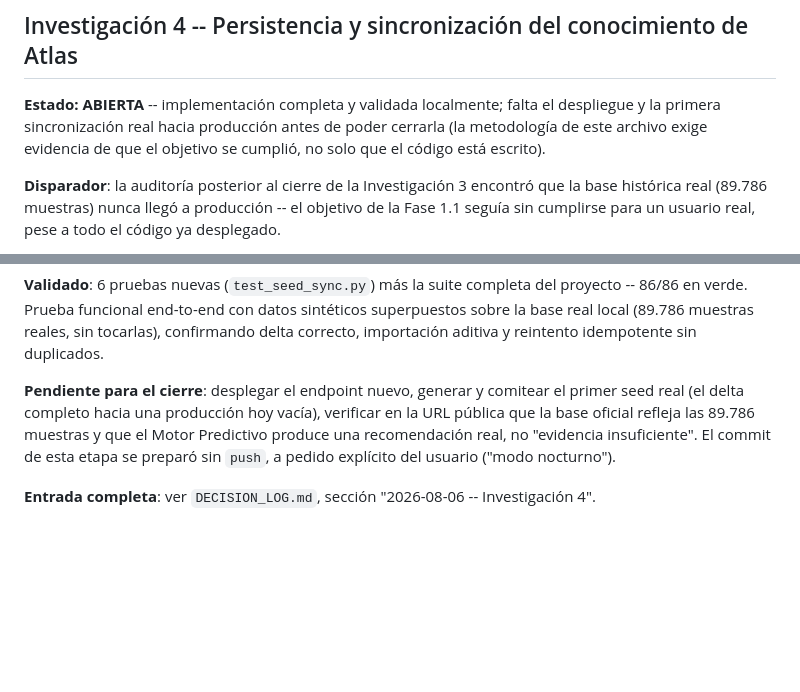
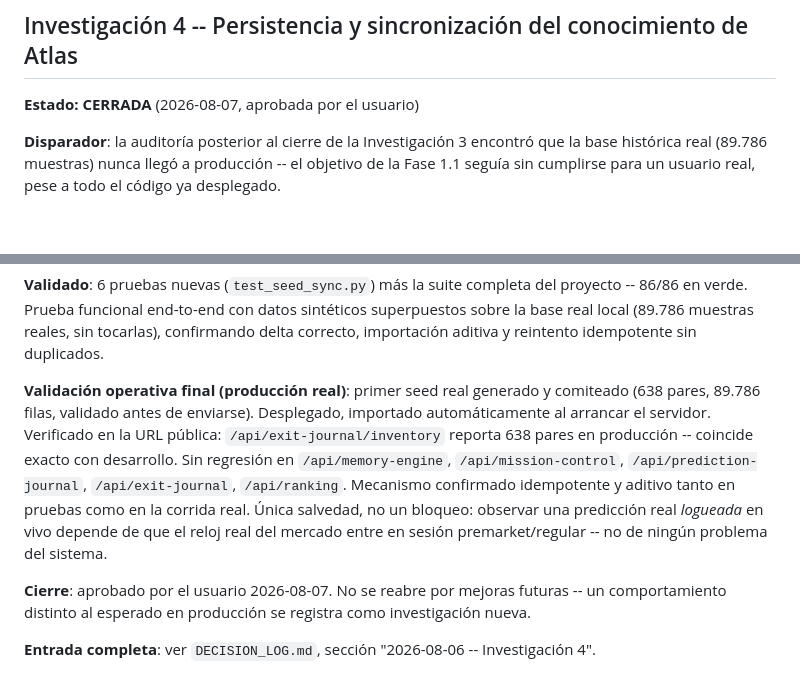
Before and after one commit to ricardomena79/radar-ai, a Markdown page: INVESTIGACIONES.md, 2 parts joined by grey strips. Drawn GitHub-style; blank space fills up the shorter version.

```diff
--- a/INVESTIGACIONES.md
+++ b/INVESTIGACIONES.md
@@ -40,7 +40,7 @@ Este archivo se creó en la sesión del 2026-08-06, junto con el cierre de la In
 
 ## Investigación 4 -- Persistencia y sincronización del conocimiento de Atlas
 
-**Estado: ABIERTA** -- implementación completa y validada localmente; falta el despliegue y la primera sincronización real hacia producción antes de poder cerrarla (la metodología de este archivo exige evidencia de que el objetivo se cumplió, no solo que el código está escrito).
+**Estado: CERRADA** (2026-08-07, aprobada por el usuario)
 
 **Disparador**: la auditoría posterior al cierre de la Investigación 3 encontró que la base histórica real (89.786 muestras) nunca llegó a producción -- el objetivo de la Fase 1.1 seguía sin cumplirse para un usuario real, pese a todo el código ya desplegado.
 
@@ -52,6 +52,8 @@ Este archivo se creó en la sesión del 2026-08-06, junto con el cierre de la In
 
 **Validado**: 6 pruebas nuevas (`test_seed_sync.py`) más la suite completa del proyecto -- 86/86 en verde. Prueba funcional end-to-end con datos sintéticos superpuestos sobre la base real local (89.786 muestras reales, sin tocarlas), confirmando delta correcto, importación aditiva y reintento idempotente sin duplicados.
 
-**Pendiente para el cierre**: desplegar el endpoint nuevo, generar y comitear el primer seed real (el delta completo hacia una producción hoy vacía), verificar en la URL pública que la base oficial refleja las 89.786 muestras y que el Motor Predictivo produce una recomendación real, no "evidencia insuficiente". El commit de esta etapa se preparó sin `push`, a pedido explícito del usuario ("modo nocturno").
+**Validación operativa final (producción real)**: primer seed real generado y comiteado (638 pares, 89.786 filas, validado antes de enviarse). Desplegado, importado automáticamente al arrancar el servidor. Verificado en la URL pública: `/api/exit-journal/inventory` reporta 638 pares en producción -- coincide exacto con desarrollo. Sin regresión en `/api/memory-engine`, `/api/mission-control`, `/api/prediction-journal`, `/api/exit-journal`, `/api/ranking`. Mecanismo confirmado idempotente y aditivo tanto en pruebas como en la corrida real. Única salvedad, no un bloqueo: observar una predicción real *logueada* en vivo depende de que el reloj real del mercado entre en sesión premarket/regular -- no de ningún problema del sistema.
+
+**Cierre**: aprobado por el usuario 2026-08-07. No se reabre por mejoras futuras -- un comportamiento distinto al esperado en producción se registra como investigación nueva.
 
 **Entrada completa**: ver `DECISION_LOG.md`, sección "2026-08-06 -- Investigación 4".
```
Also changed, not shown: ATLAS_STATUS.md (+18 -16 lines).
